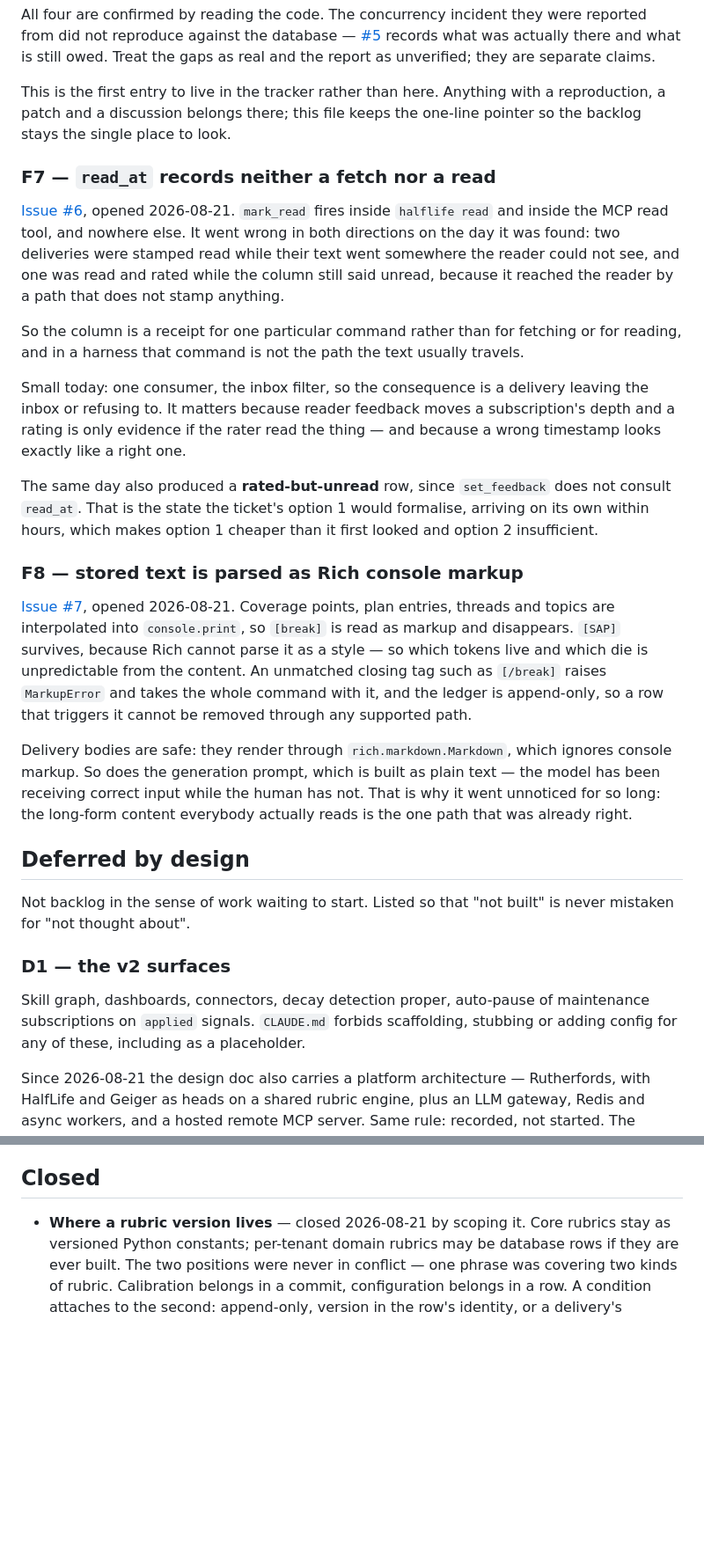
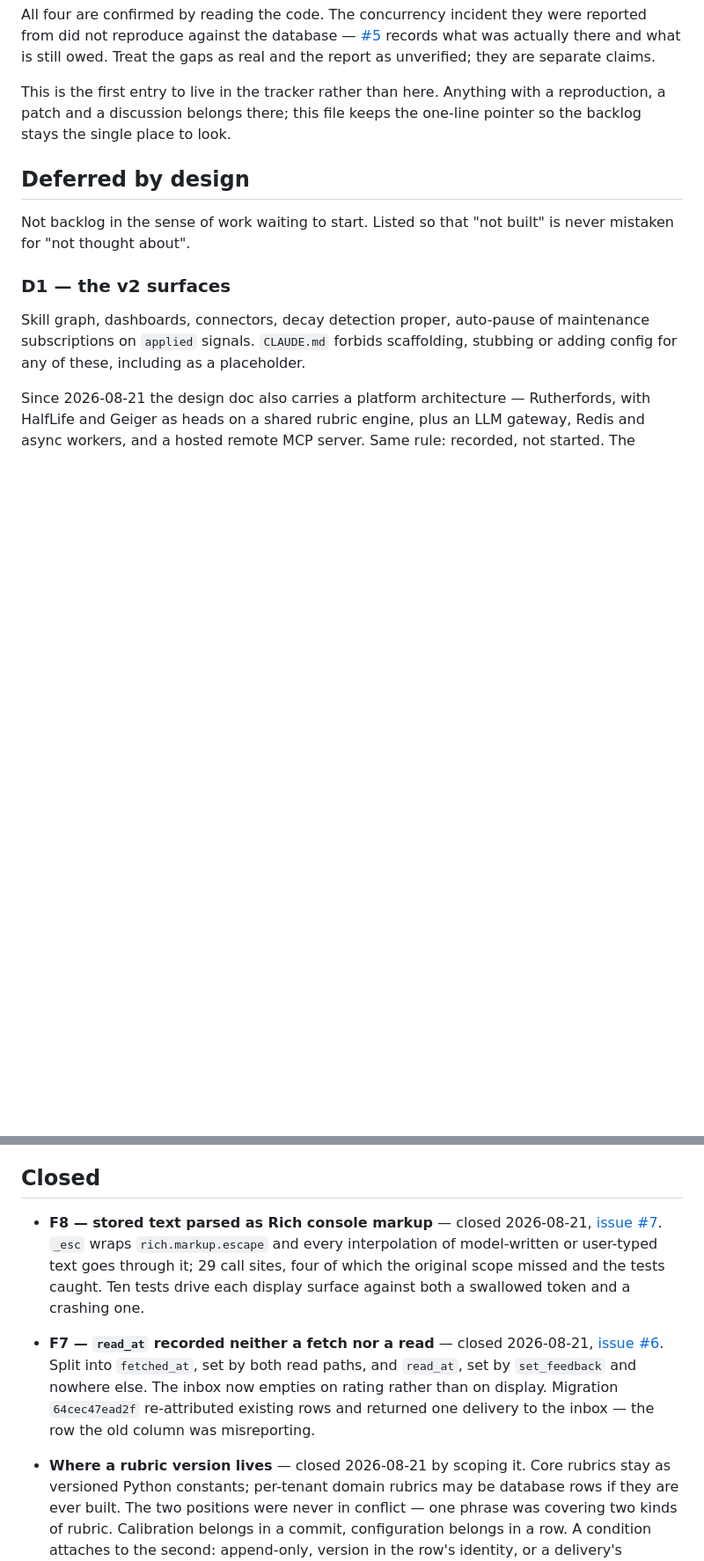
Before and after one commit to Snorn/halflife, a Markdown page: BACKLOG.md, 2 parts joined by grey strips. Shown at 88% size. Rendered like a GitHub page; blank space fills up the shorter version.

Commit message:
Close F7 and F8 in the backlog, and re-measure G1
Both were fixed today and the backlog still listed them as open, which is the
exact failure this file was written to prevent — a list that is wrong is worse
than no list, because it gets cited.

G1 was still quoting the 20th's numbers. Four days now, 13 issues, all read and
all rated, and the first consecutive pair. The gate is not met and the sentence
that matters is unchanged: every day of use so far has also been a day something
was being built, which is not the question the gate asks.

Co-Authored-By: Claude Opus 5 <noreply@anthropic.com>

```diff
--- a/BACKLOG.md
+++ b/BACKLOG.md
@@ -125,40 +126,6 @@ This is the first entry to live in the tracker rather than here. Anything with a
 patch and a discussion belongs there; this file keeps the one-line pointer so the backlog stays
 the single place to look.
 
-### F7 — `read_at` records neither a fetch nor a read
-
-[Issue #6](https://github.com/Snorn/halflife/issues/6), opened 2026-08-21. `mark_read` fires
-inside `halflife read` and inside the MCP read tool, and nowhere else. It went wrong in both
-directions on the day it was found: two deliveries were stamped read while their text went
-somewhere the reader could not see, and one was read and rated while the column still said
-unread, because it reached the reader by a path that does not stamp anything.
-
-So the column is a receipt for one particular command rather than for fetching or for reading,
-and in a harness that command is not the path the text usually travels.
-
-Small today: one consumer, the inbox filter, so the consequence is a delivery leaving the inbox
-or refusing to. It matters because reader feedback moves a subscription's depth and a rating is
-only evidence if the rater read the thing — and because a wrong timestamp looks exactly like a
-right one.
-
-The same day also produced a **rated-but-unread** row, since `set_feedback` does not consult
-`read_at`. That is the state the ticket's option 1 would formalise, arriving on its own within
-hours, which makes option 1 cheaper than it first looked and option 2 insufficient.
-
-### F8 — stored text is parsed as Rich console markup
-
-[Issue #7](https://github.com/Snorn/halflife/issues/7), opened 2026-08-21. Coverage points, plan
-entries, threads and topics are interpolated into `console.print`, so `[break]` is read as markup
-and disappears. `[SAP]` survives, because Rich cannot parse it as a style — so which tokens live
-and which die is unpredictable from the content. An unmatched closing tag such as `[/break]`
-raises `MarkupError` and takes the whole command with it, and the ledger is append-only, so a row
-that triggers it cannot be removed through any supported path.
-
-Delivery bodies are safe: they render through `rich.markdown.Markdown`, which ignores console
-markup. So does the generation prompt, which is built as plain text — the model has been receiving
-correct input while the human has not. That is why it went unnoticed for so long: the long-form
-content everybody actually reads is the one path that was already right.
-
 ## Deferred by design
 
 Not backlog in the sense of work waiting to start. Listed so that "not built" is never mistaken
@@ -191,6 +158,17 @@ else. If it is ever built it needs its own decision, on the record, with an answ
 
 ## Closed
 
+- **F8 — stored text parsed as Rich console markup** — closed 2026-08-21,
+  [issue #7](https://github.com/Snorn/halflife/issues/7). `_esc` wraps `rich.markup.escape` and
+  every interpolation of model-written or user-typed text goes through it; 29 call sites, four of
+  which the original scope missed and the tests caught. Ten tests drive each display surface
+  against both a swallowed token and a crashing one.
+- **F7 — `read_at` recorded neither a fetch nor a read** — closed 2026-08-21,
+  [issue #6](https://github.com/Snorn/halflife/issues/6). Split into `fetched_at`, set by both
+  read paths, and `read_at`, set by `set_feedback` and nowhere else. The inbox now empties on
+  rating rather than on display. Migration `64cec47ead2f` re-attributed existing rows and returned
+  one delivery to the inbox — the row the old column was misreporting.
+
 - **Where a rubric version lives** — closed 2026-08-21 by scoping it. Core rubrics stay
   as versioned Python constants; per-tenant domain rubrics may be database rows if they are
   ever built. The two positions were never in conflict — one phrase was covering two kinds of
```
Also changed, not shown: other parts of BACKLOG.md (+5 -4 lines).
